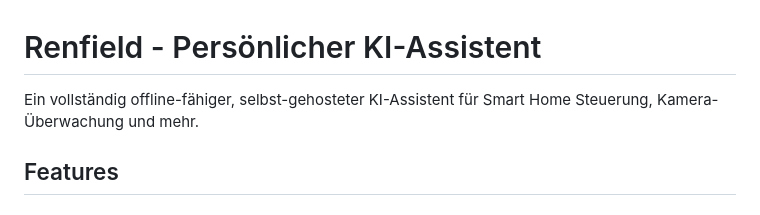
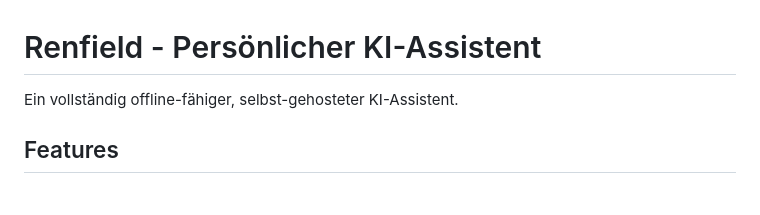
Before and after one commit to ebongard/renfield, a Markdown page: README.md, the part around the change. GitHub-like rendering.

```diff
--- a/README.md
+++ b/README.md
@@ -1,6 +1,6 @@
 # Renfield - Persönlicher KI-Assistent
 
-Ein vollständig offline-fähiger, selbst-gehosteter KI-Assistent für Smart Home Steuerung, Kamera-Überwachung und mehr.
+Ein vollständig offline-fähiger, selbst-gehosteter KI-Assistent.
 
 ## Features
 
```
Also changed, not shown: CLAUDE.md (+95 -2 lines).
